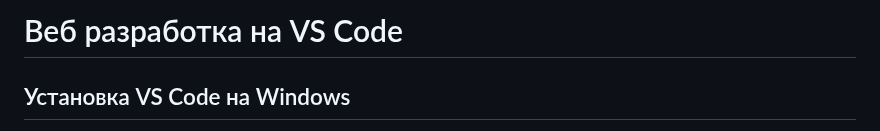
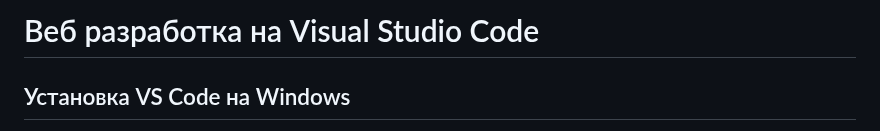
Before and after one commit to yuratokazin/yuratokazin.github.io, a Markdown page: vscode/README.md, the part around the change. Rendered like a GitHub page.

```diff
--- a/vscode/README.md
+++ b/vscode/README.md
@@ -1,4 +1,4 @@
-# Веб разработка на VS Code
+# Веб разработка на Visual Studio Code
 
 ## Установка VS Code на Windows
 
```
